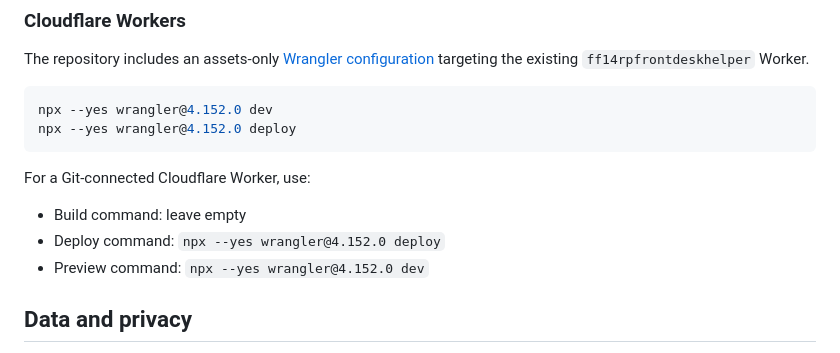
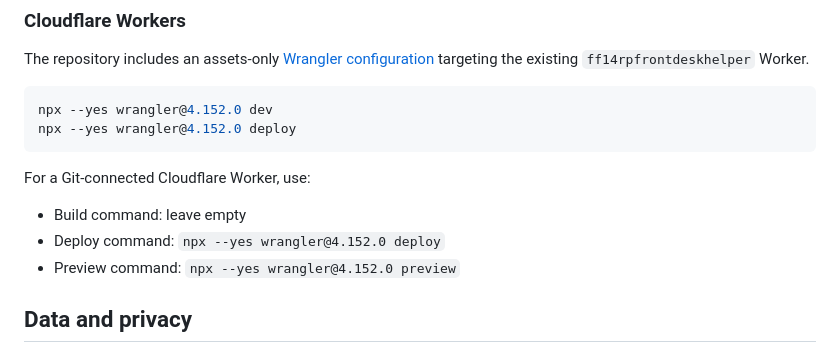
Before and after one commit to SuperBXO-O/FF14-RP-Front-Desk-Helper, a Markdown page: README.md, the part around the change. Rendered like a GitHub page.

Commit message:
Document Cloudflare preview command

```diff
--- a/README.md
+++ b/README.md
@@ -58,7 +58,7 @@ For a Git-connected Cloudflare Worker, use:
 
 - Build command: leave empty
 - Deploy command: `npx --yes wrangler@4.152.0 deploy`
-- Preview command: `npx --yes wrangler@4.152.0 dev`
+- Preview command: `npx --yes wrangler@4.152.0 preview`
 
 ## Data and privacy
 
```
